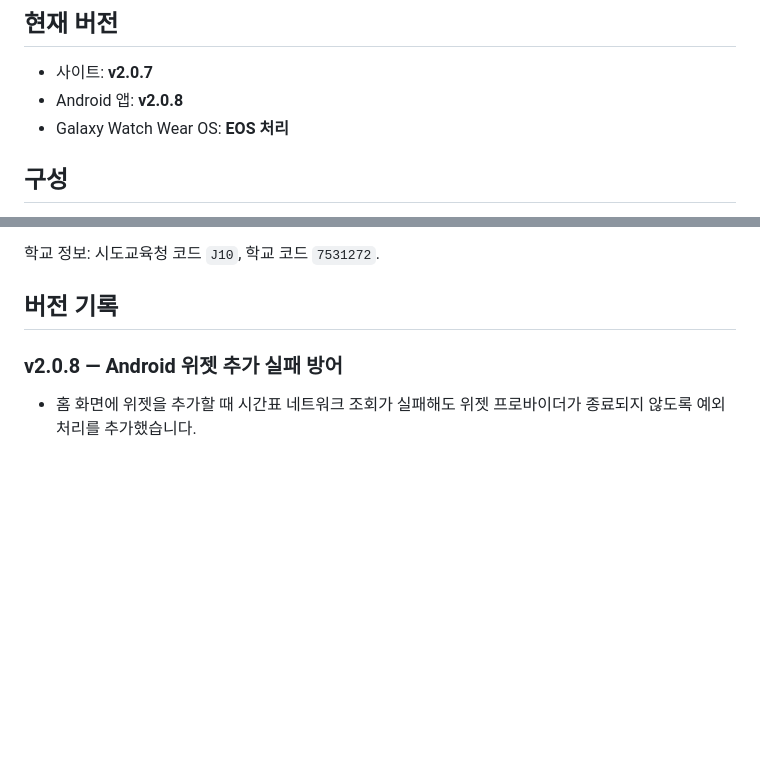
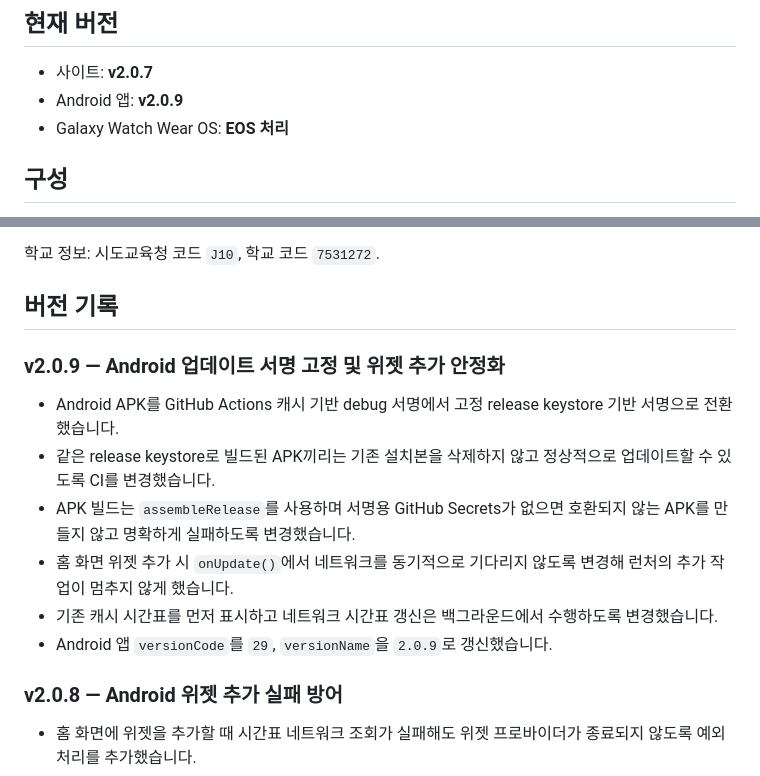
Before and after one commit to test20000-hub/GPJA_timetable, a Markdown page: README.md, 2 parts joined by grey strips. GitHub-like rendering; blank space fills up the shorter version.

Commit message:
docs: record v2.0.9 signing and widget fixes

```diff
--- a/README.md
+++ b/README.md
@@ -5,7 +5,7 @@ NEIS 고등학교시간표를 이용하는 군포중앙고 전용 모바일 시
 ## 현재 버전
 
 - 사이트: **v2.0.7**
-- Android 앱: **v2.0.8**
+- Android 앱: **v2.0.9**
 - Galaxy Watch Wear OS: **EOS 처리**
 
 ## 구성
@@ -30,6 +30,14 @@ NEIS 고등학교시간표를 이용하는 군포중앙고 전용 모바일 시
 학교 정보: 시도교육청 코드 `J10`, 학교 코드 `7531272`.
 
 ## 버전 기록
+
+### v2.0.9 — Android 업데이트 서명 고정 및 위젯 추가 안정화
+- Android APK를 GitHub Actions 캐시 기반 debug 서명에서 고정 release keystore 기반 서명으로 전환했습니다.
+- 같은 release keystore로 빌드된 APK끼리는 기존 설치본을 삭제하지 않고 정상적으로 업데이트할 수 있도록 CI를 변경했습니다.
+- APK 빌드는 `assembleRelease`를 사용하며 서명용 GitHub Secrets가 없으면 호환되지 않는 APK를 만들지 않고 명확하게 실패하도록 변경했습니다.
+- 홈 화면 위젯 추가 시 `onUpdate()`에서 네트워크를 동기적으로 기다리지 않도록 변경해 런처의 추가 작업이 멈추지 않게 했습니다.
+- 기존 캐시 시간표를 먼저 표시하고 네트워크 시간표 갱신은 백그라운드에서 수행하도록 변경했습니다.
+- Android 앱 `versionCode`를 `29`, `versionName`을 `2.0.9`로 갱신했습니다.
 
 ### v2.0.8 — Android 위젯 추가 실패 방어
 - 홈 화면에 위젯을 추가할 때 시간표 네트워크 조회가 실패해도 위젯 프로바이더가 종료되지 않도록 예외 처리를 추가했습니다.
```
